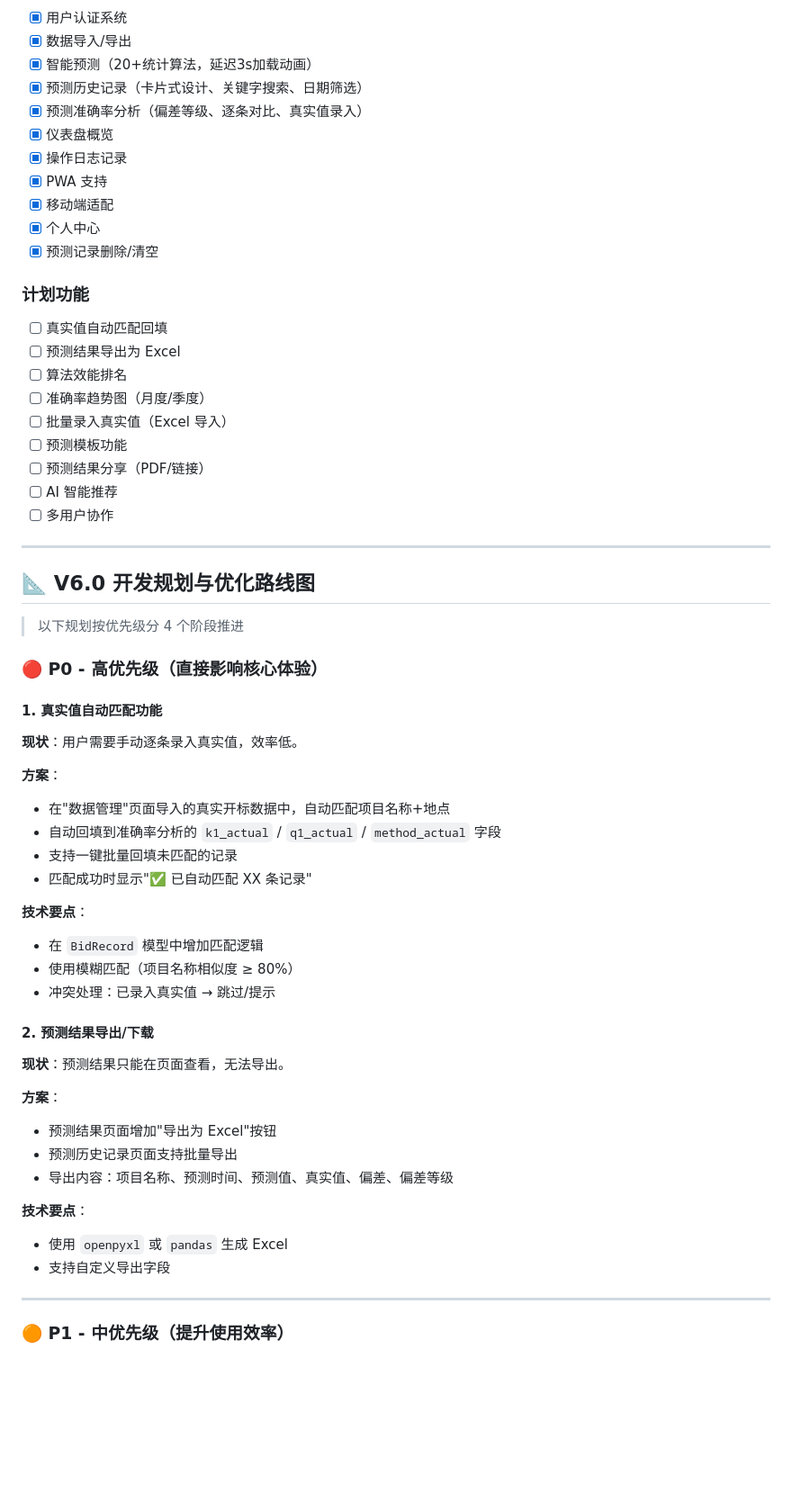
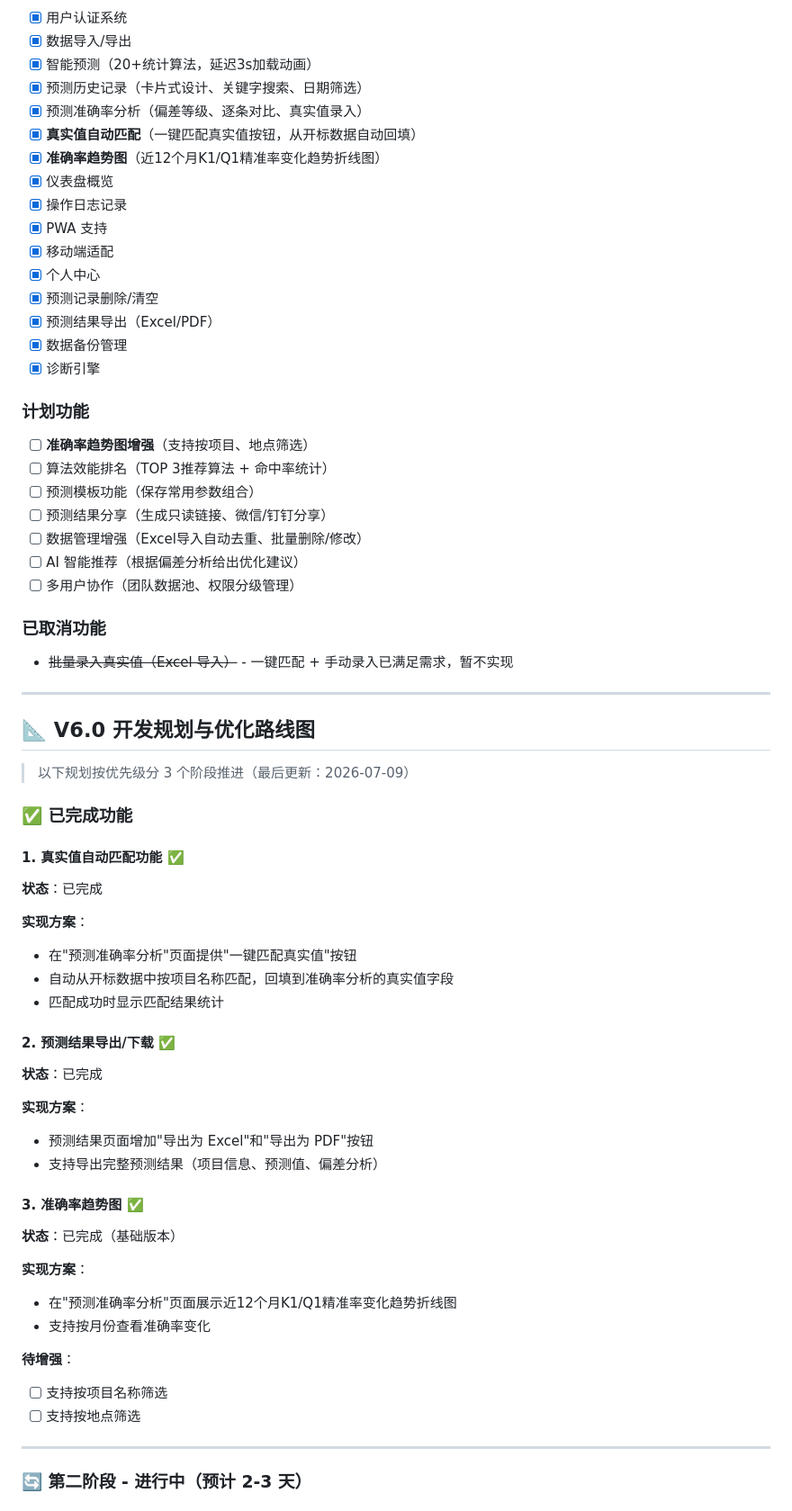
Before and after one commit to GrassChicken/bid-analysis, a Markdown page: README.md, the part around one of its changes. Shown at 90% size. Rendered like a GitHub page; blank space fills up the shorter version.

```diff
--- a/README.md
+++ b/README.md
@@ -83,59 +83,65 @@ pip install -r requirements.txt
 - [x] 智能预测（20+统计算法，延迟3s加载动画）
 - [x] 预测历史记录（卡片式设计、关键字搜索、日期筛选）
 - [x] 预测准确率分析（偏差等级、逐条对比、真实值录入）
+- [x] **真实值自动匹配**（一键匹配真实值按钮，从开标数据自动回填）
+- [x] **准确率趋势图**（近12个月K1/Q1精准率变化趋势折线图）
 - [x] 仪表盘概览
 - [x] 操作日志记录
 - [x] PWA 支持
 - [x] 移动端适配
 - [x] 个人中心
 - [x] 预测记录删除/清空
+- [x] 预测结果导出（Excel/PDF）
+- [x] 数据备份管理
+- [x] 诊断引擎
 
 ### 计划功能
-- [ ] 真实值自动匹配回填
-- [ ] 预测结果导出为 Excel
-- [ ] 算法效能排名
-- [ ] 准确率趋势图（月度/季度）
-- [ ] 批量录入真实值（Excel 导入）
-- [ ] 预测模板功能
-- [ ] 预测结果分享（PDF/链接）
-- [ ] AI 智能推荐
-- [ ] 多用户协作
+- [ ] **准确率趋势图增强**（支持按项目、地点筛选）
+- [ ] 算法效能排名（TOP 3推荐算法 + 命中率统计）
+- [ ] 预测模板功能（保存常用参数组合）
+- [ ] 预测结果分享（生成只读链接、微信/钉钉分享）
+- [ ] 数据管理增强（Excel导入自动去重、批量删除/修改）
+- [ ] AI 智能推荐（根据偏差分析给出优化建议）
+- [ ] 多用户协作（团队数据池、权限分级管理）
+
+### 已取消功能
+- ~~批量录入真实值（Excel 导入）~~ - 一键匹配 + 手动录入已满足需求，暂不实现
 
 ---
 
 ## 📐 V6.0 开发规划与优化路线图
 
-> 以下规划按优先级分 4 个阶段推进
+> 以下规划按优先级分 3 个阶段推进（最后更新：2026-07-09）
 
-### 🔴 P0 - 高优先级（直接影响核心体验）
+### ✅ 已完成功能
 
-#### 1. 真实值自动匹配功能
-**现状**：用户需要手动逐条录入真实值，效率低。
+#### 1. 真实值自动匹配功能 ✅
+**状态**：已完成
 
-**方案**：
-- 在"数据管理"页面导入的真实开标数据中，自动匹配项目名称+地点
-- 自动回填到准确率分析的 `k1_actual` / `q1_actual` / `method_actual` 字段
-- 支持一键批量回填未匹配的记录
-- 匹配成功时显示"✅ 已自动匹配 XX 条记录"
+**实现方案**：
+- 在"预测准确率分析"页面提供"一键匹配真实值"按钮
+- 自动从开标数据中按项目名称匹配，回填到准确率分析的真实值字段
+- 匹配成功时显示匹配结果统计
 
-**技术要点**：
-- 在 `BidRecord` 模型中增加匹配逻辑
-- 使用模糊匹配（项目名称相似度 ≥ 80%）
-- 冲突处理：已录入真实值 → 跳过/提示
+#### 2. 预测结果导出/下载 ✅
+**状态**：已完成
 
-#### 2. 预测结果导出/下载
-**现状**：预测结果只能在页面查看，无法导出。
+**实现方案**：
+- 预测结果页面增加"导出为 Excel"和"导出为 PDF"按钮
+- 支持导出完整预测结果（项目信息、预测值、偏差分析）
 
-**方案**：
-- 预测结果页面增加"导出为 Excel"按钮
-- 预测历史记录页面支持批量导出
-- 导出内容：项目名称、预测时间、预测值、真实值、偏差、偏差等级
+#### 3. 准确率趋势图 ✅
+**状态**：已完成（基础版本）
 
-**技术要点**：
-- 使用 `openpyxl` 或 `pandas` 生成 Excel
-- 支持自定义导出字段
+**实现方案**：
+- 在"预测准确率分析"页面展示近12个月K1/Q1精准率变化趋势折线图
+- 支持按月份查看准确率变化
+
+**待增强**：
+- [ ] 支持按项目名称筛选
+- [ ] 支持按地点筛选
 
 ---
 
-### 🟠 P1 - 中优先级（提升使用效率）
+### 🔄 第二阶段 - 进行中（预计 2-3 天）
 
```
Also changed, not shown: other parts of README.md (+33 -40 lines).
